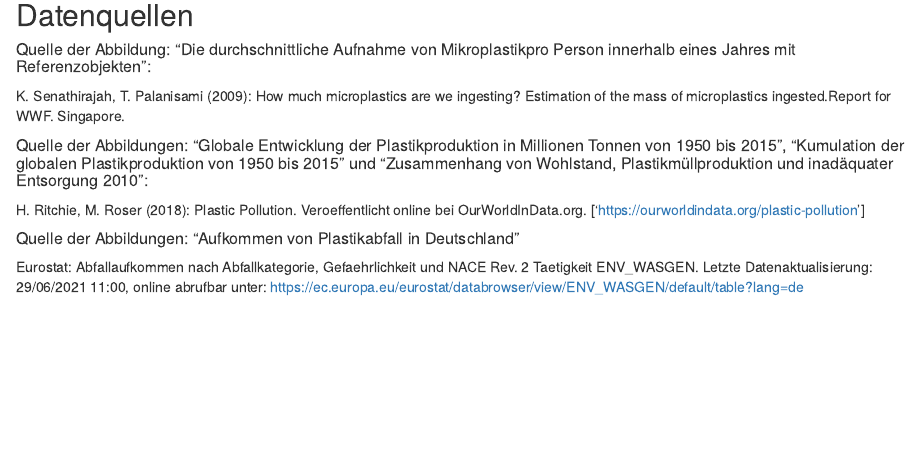
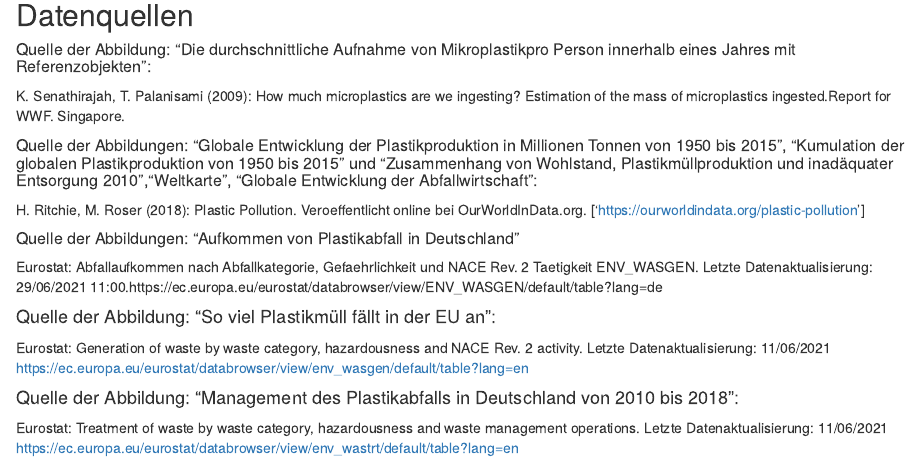
Before and after one commit to ThisisMaike/Plottys_Website2.0, an R Markdown document (about.Rmd): the page in a window 1100 px wide, from 260 px down. Rendered offline with R 4.5, knitr and Pandoc, with nearby package versions; drawn as R Markdown's standard HTML page in place of the format the file asks for.

Commit message:
literatur

```diff
--- a/about.Rmd
+++ b/about.Rmd
@@ -16,10 +16,18 @@ knitr::opts_chunk$set(echo = FALSE)
 K. Senathirajah, T. Palanisami (2009):
 How much microplastics are we ingesting? Estimation of the mass of microplastics ingested.Report for WWF. Singapore.
 
-##### Quelle der Abbildungen: "Globale Entwicklung der Plastikproduktion in Millionen Tonnen von 1950 bis 2015", "Kumulation der globalen Plastikproduktion von 1950 bis 2015" und "Zusammenhang von Wohlstand, Plastikmüllproduktion und inadäquater Entsorgung 2010":
+##### Quelle der Abbildungen: "Globale Entwicklung der Plastikproduktion in Millionen Tonnen von 1950 bis 2015", "Kumulation der globalen Plastikproduktion von 1950 bis 2015" und "Zusammenhang von Wohlstand, Plastikmüllproduktion und inadäquater Entsorgung 2010","Weltkarte", "Globale Entwicklung der Abfallwirtschaft":
 
 H. Ritchie, M. Roser (2018): Plastic Pollution. Veroeffentlicht online bei OurWorldInData.org. ['https://ourworldindata.org/plastic-pollution']
 
 ##### Quelle der Abbildungen: "Aufkommen von Plastikabfall in Deutschland"
 
-Eurostat: Abfallaufkommen nach Abfallkategorie, Gefaehrlichkeit und NACE Rev. 2 Taetigkeit 	ENV_WASGEN. Letzte Datenaktualisierung:	29/06/2021  11:00, online abrufbar unter: https://ec.europa.eu/eurostat/databrowser/view/ENV_WASGEN/default/table?lang=de
+Eurostat: Abfallaufkommen nach Abfallkategorie, Gefaehrlichkeit und NACE Rev. 2 Taetigkeit 	ENV_WASGEN. Letzte Datenaktualisierung:	29/06/2021  11:00.https://ec.europa.eu/eurostat/databrowser/view/ENV_WASGEN/default/table?lang=de
+
+
+#### Quelle der Abbildung: "So viel Plastikmüll fällt in der EU an":
+Eurostat: Generation of waste by waste category, hazardousness and NACE Rev. 2 activity. Letzte Datenaktualisierung: 11/06/2021 https://ec.europa.eu/eurostat/databrowser/view/env_wasgen/default/table?lang=en
+
+#### Quelle der Abbildung: "Management des Plastikabfalls in Deutschland von 2010 bis 2018":
+Eurostat: Treatment of waste by waste category, hazardousness and waste management operations. Letzte Datenaktualisierung: 11/06/2021
+https://ec.europa.eu/eurostat/databrowser/view/env_wastrt/default/table?lang=en
```
